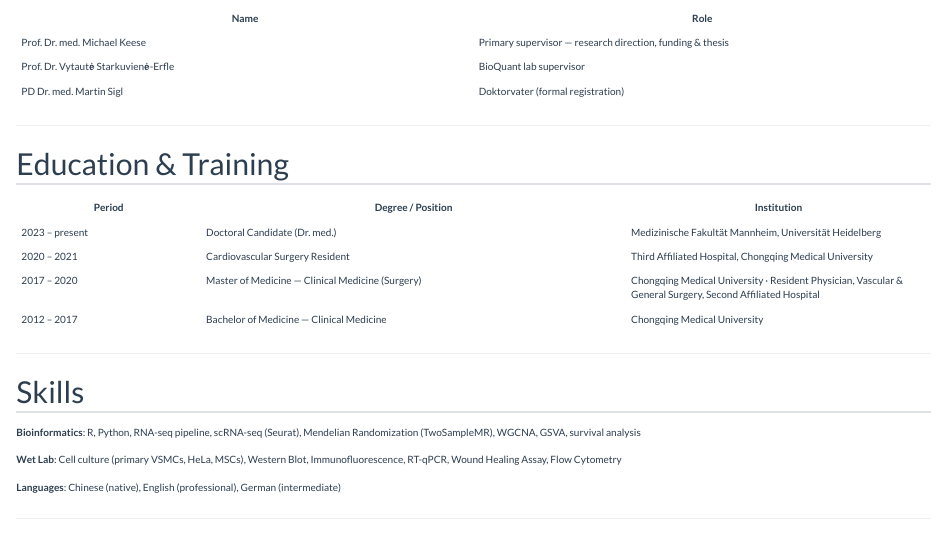
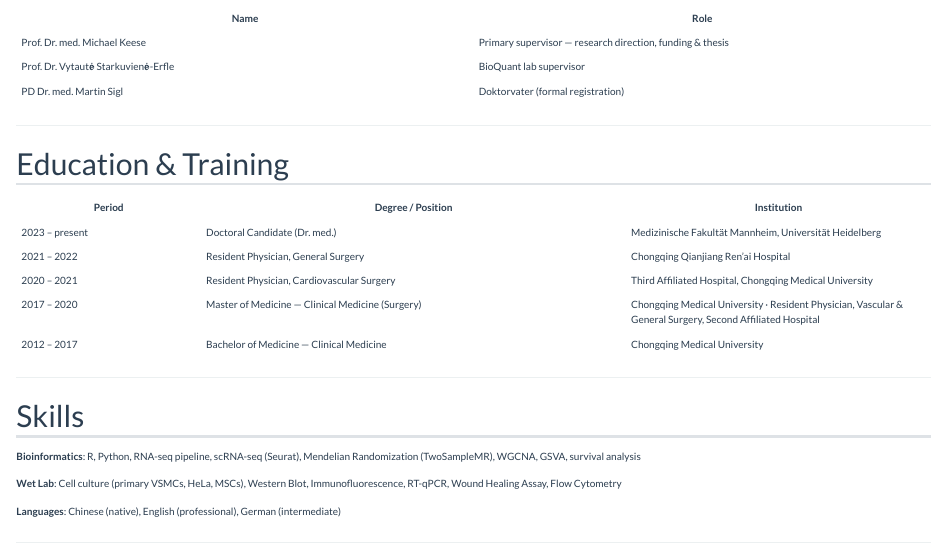
Before and after one commit to zhenghe-research/zhenghe-research.github.io, a Quarto document (about.qmd): the page in a window 1100 px wide, from 470 px down. Rendered offline with R 4.5, knitr and Pandoc in place of Quarto, with nearby package versions.

Commit message:
Add 2021-2022 General Surgery resident at Qianjiang Ren'ai Hospital

```diff
--- a/about.qmd
+++ b/about.qmd
@@ -34,7 +34,8 @@ Before my doctoral studies, I worked as a cardiovascular surgeon at the **Third
 | Period | Degree / Position | Institution |
 |--------|------------------|-------------|
 | 2023 – present | Doctoral Candidate (Dr. med.) | Medizinische Fakultät Mannheim, Universität Heidelberg |
-| 2020 – 2021 | Cardiovascular Surgery Resident | Third Affiliated Hospital, Chongqing Medical University |
+| 2021 – 2022 | Resident Physician, General Surgery | Chongqing Qianjiang Ren'ai Hospital |
+| 2020 – 2021 | Resident Physician, Cardiovascular Surgery | Third Affiliated Hospital, Chongqing Medical University |
 | 2017 – 2020 | Master of Medicine — Clinical Medicine (Surgery) | Chongqing Medical University · Resident Physician, Vascular & General Surgery, Second Affiliated Hospital |
 | 2012 – 2017 | Bachelor of Medicine — Clinical Medicine | Chongqing Medical University |
 
```
